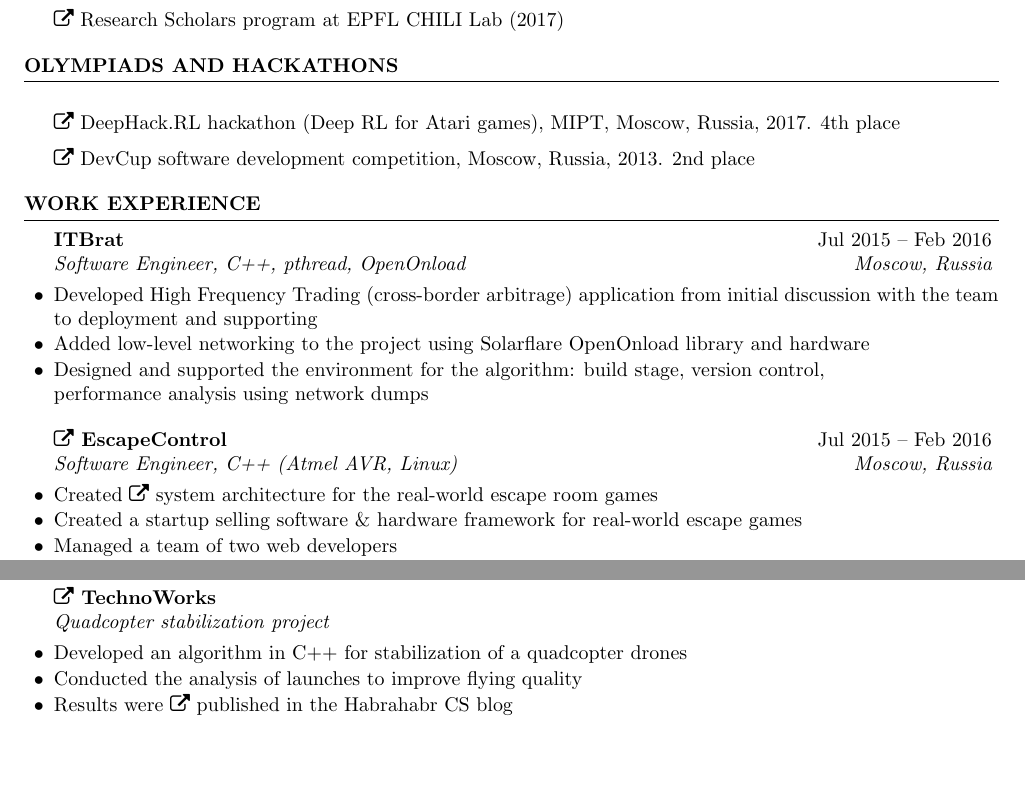
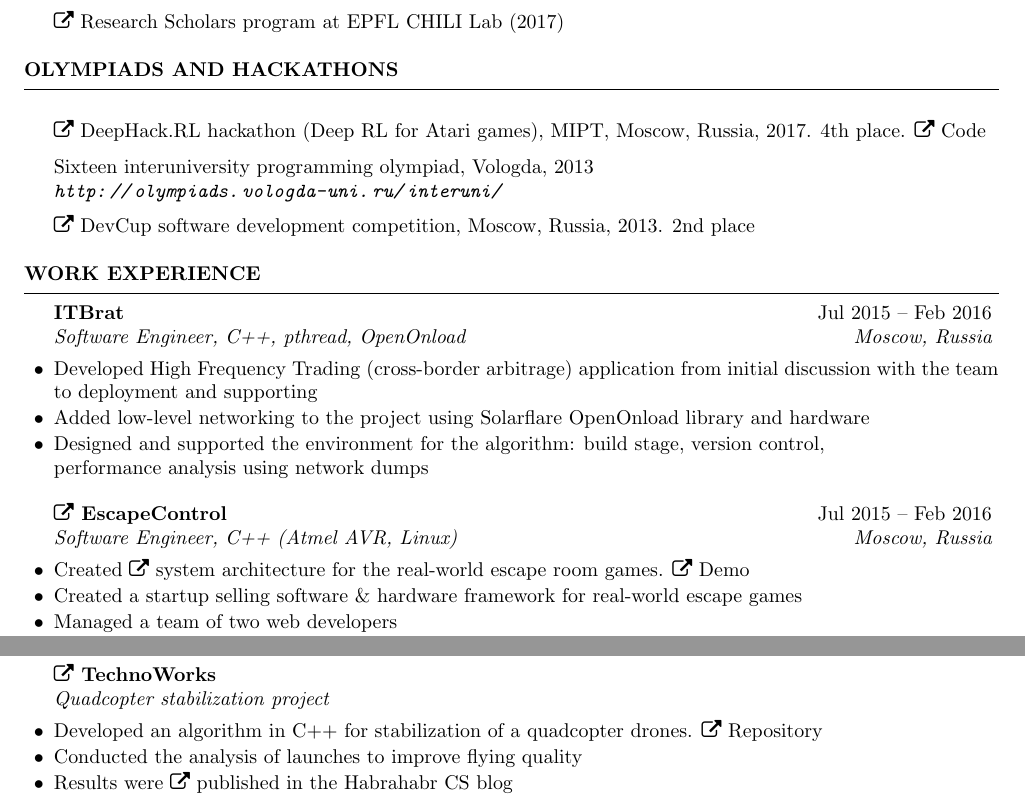
Before and after one commit to sergeivolodin/cv, a LaTeX CV (VolodinSergeiCV.tex, which reads resume.cls): two parts of page 2 of 2 before the commit and two parts of page 2 of 3 after it, joined at a grey line, cut so that both start at the same text, the shorter picture padded with empty space. Compiled offline with pdfLaTeX.

Commit message:
Add repo links; Add EC demo; Uncomment Vologda olympiad

```diff
--- a/VolodinSergeiCV.tex
+++ b/VolodinSergeiCV.tex
@@ -95,9 +96,8 @@
 
 \begin{rSection}{Olympiads and hackathons}
 %\item Google HashCode 2017 (participation)
-\item \faExternalLink~\href{http://web.archive.org/web/20170224094223/http://rl.deephack.me/}{DeepHack.RL} hackathon (Deep RL for Atari games), MIPT, Moscow, Russia, 2017. 4th place
-%\item Sixteen interuniversity programming olympiad, Vologda, 2013\\
-%\hfill {\em \url{http://olympiads.vologda-uni.ru/interuni/}}
+\item \faExternalLink~\href{http://web.archive.org/web/20170224094223/http://rl.deephack.me/}{DeepHack.RL} hackathon (Deep RL for Atari games), MIPT, Moscow, Russia, 2017. 4th place. \faExternalLink~\href{https://github.com/sergeivolodin/deephack.rl}{Code}
+\item Sixteen interuniversity programming olympiad, Vologda, 2013\\\hfill {\em \url{http://olympiads.vologda-uni.ru/interuni/}}
 \item \faExternalLink~\href{https://vk.com/devcup}{DevCup} software development competition, Moscow, Russia, 2013. 2nd place
 \end{rSection}
 
@@ -111,7 +111,7 @@
 \end{rSubsection}
 
 \begin{rSubsection}{\faExternalLink~\href{http://escapecontrol.ru/index_en.html}{EscapeControl}}{Jul 2015 -- Feb 2016}{Software Engineer, C++ (Atmel AVR, Linux)}{Moscow, Russia}
-	\item Created \faExternalLink~\href{http://habr.ru/p/258585/}{system architecture} for the real-world escape room games
+	\item Created \faExternalLink~\href{http://habr.ru/p/258585/}{system architecture} for the real-world escape room games. \faExternalLink~\href{http://demo:demo@ec3.pagekite.escapecontrol.ru}{Demo}
 	\item Created a startup selling software \& hardware framework for real-world escape games
 	\item Managed a team of two web developers
 	\item Ten solutions sold, currently running in different countries
@@ -126,7 +126,7 @@
 
 \begin{rSection}{Projects}
 \begin{rSubsection}{\faExternalLink~\href{http://web.archive.org/web/20150626102512/http://technoworks.ru:80/}{TechnoWorks}}{}{Quadcopter stabilization project}{}
-\item Developed an algorithm in C++ for stabilization of a quadcopter drones
+\item Developed an algorithm in C++ for stabilization of a quadcopter drones. \faExternalLink~\href{https://github.com/it-workshop/Quadrocopter}{Repository}
 \item Conducted the analysis of launches to improve flying quality
 \item Results were \faExternalLink~\href{http://web.archive.org/web/20141016114551/http://habrahabr.ru/company/technoworks/blog/216437/}{published} in the Habrahabr CS blog
 \item Managed the \faExternalLink~\href{https://vk.com/technoworks}{community page} at social network
--- a/resume.cls
+++ b/resume.cls
@@ -20,7 +20,7 @@
 
 \ProvidesClass{resume}[2010/07/10 v0.9 Resume class]
 
-\LoadClass[10pt,a4paper]{article} % Font size and paper type
+\LoadClass[8pt,a4paper]{article} % Font size and paper type
 
 \usepackage[parfill]{parskip} % Remove paragraph indentation
 \usepackage{array} % Required for boldface (\bf and \bfseries) tabular columns
```
Also changed, not shown: VolodinSergeiCV.pdf, VolodinSergeiCV.tex (3 more changed lines).
